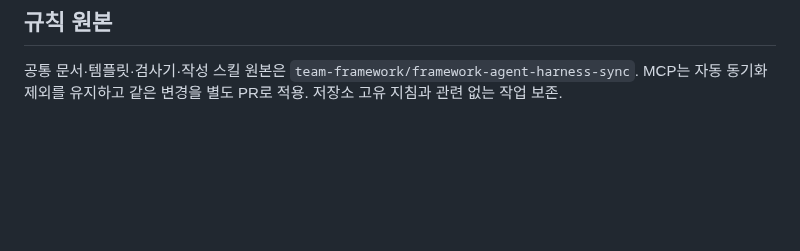
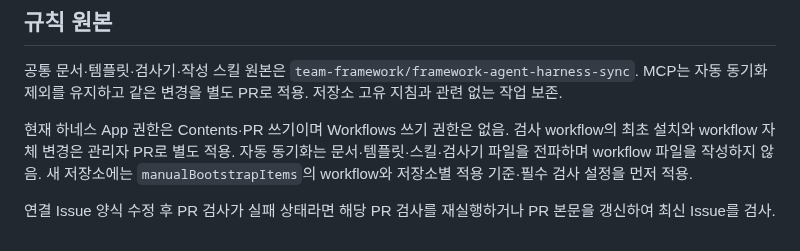
Before and after one commit to team-framework/innolive-ai, a Markdown page: docs/collaboration.md, the part around the change. Drawn GitHub-style; blank space fills up the shorter version.

Commit message:
docs: 협업 workflow 설치와 Issue 검사 갱신 방법 명시

```diff
--- a/docs/collaboration.md
+++ b/docs/collaboration.md
@@ -114,3 +114,7 @@ gh pr merge --merge --match-head-commit "$head_sha" \
 ## 규칙 원본
 
 공통 문서·템플릿·검사기·작성 스킬 원본은 `team-framework/framework-agent-harness-sync`. MCP는 자동 동기화 제외를 유지하고 같은 변경을 별도 PR로 적용. 저장소 고유 지침과 관련 없는 작업 보존.
+
+현재 하네스 App 권한은 Contents·PR 쓰기이며 Workflows 쓰기 권한은 없음. 검사 workflow의 최초 설치와 workflow 자체 변경은 관리자 PR로 별도 적용. 자동 동기화는 문서·템플릿·스킬·검사기 파일을 전파하며 workflow 파일을 작성하지 않음. 새 저장소에는 `manualBootstrapItems`의 workflow와 저장소별 적용 기준·필수 검사 설정을 먼저 적용.
+
+연결 Issue 양식 수정 후 PR 검사가 실패 상태라면 해당 PR 검사를 재실행하거나 PR 본문을 갱신하여 최신 Issue를 검사.
```
